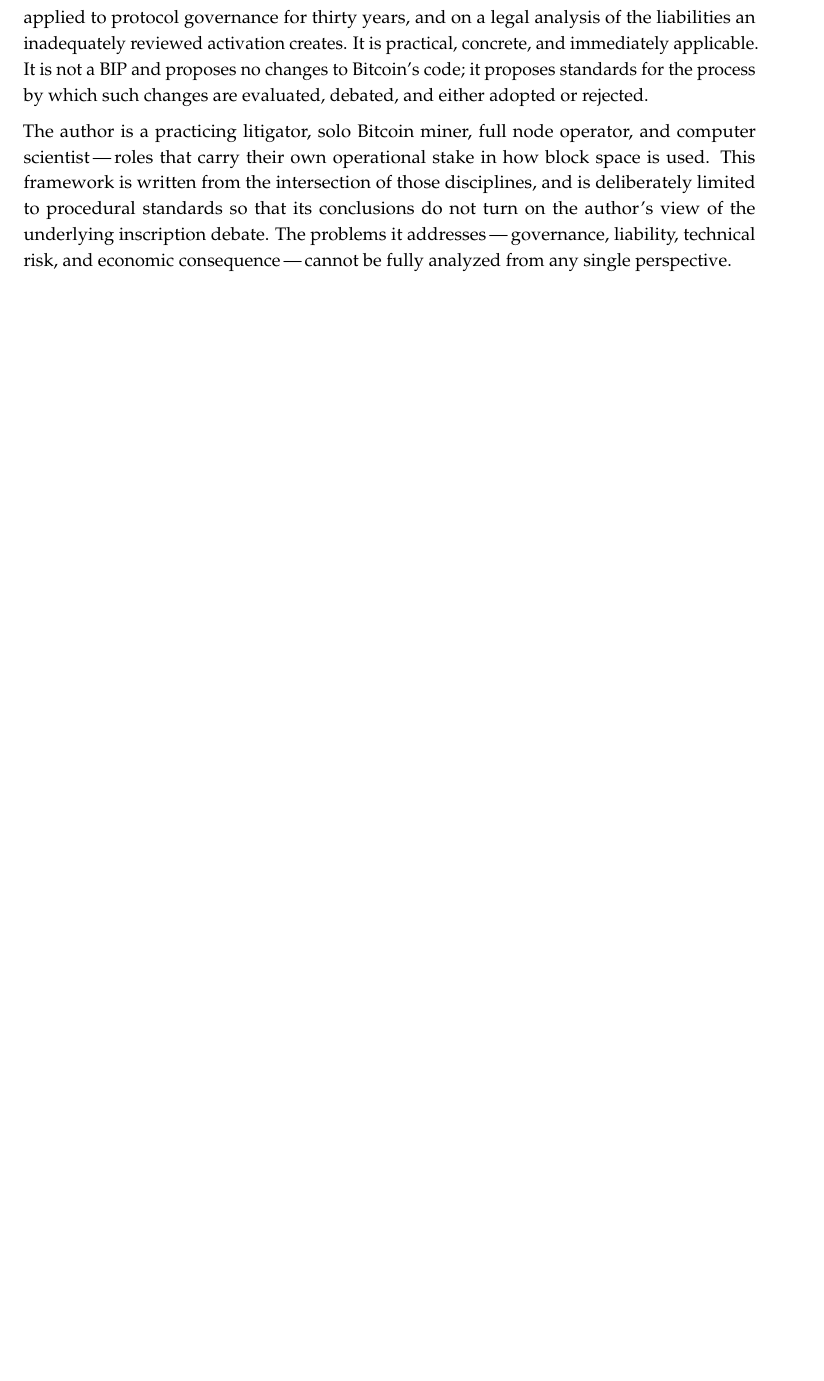
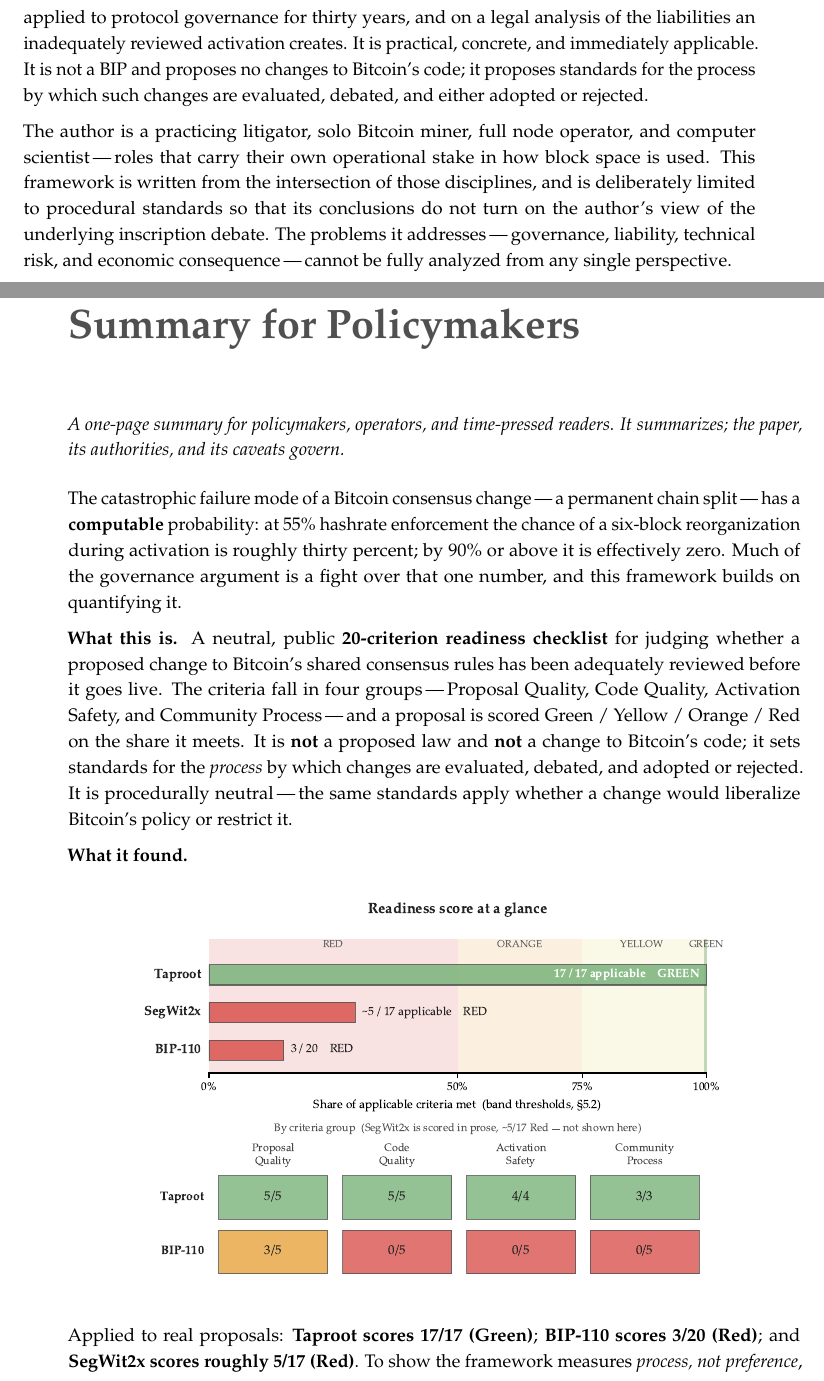
Before and after one commit to asaffulks/consensus-change-standards, a LaTeX thesis (LaTeX/consensus_change_standards.tex): part of page 10 of 96 before the commit and two parts of pages 10 and 11 of 98 after it, the two joined at a grey line, cut so that both start at the same text, the shorter picture padded with empty space. Compiled offline with pdfLaTeX.

Commit message:
v4: one doc — fold the executive brief in as a front-matter Summary for Policymakers; fix Fig 5.1, Fig 4.2, and the §4.1 flow
- Retire the standalone executive-brief PDF; its content now lives as the front-matter chapter Summary for Policymakers (after the Abstract), in the TOC and PDF bookmarks. README brief link removed.
- Fig 5.1 (antitrust): widen the top node to three clean lines, move the agreement question above the branch arrows so nothing crosses, enlarge the NO/YES headers and body text.
- Fig 4.2 (routes): shorten the trigger lines so each fits inside its row; no more text spilling past the box edge.
- §4.1: move Fig 4.2 to lead the section and the worked-example box below the duty paragraph, removing the near-empty page under Negligence. Build 98 pp, 0 undefined refs, ledger unchanged.

```diff
--- a/LaTeX/consensus_change_standards.tex
+++ b/LaTeX/consensus_change_standards.tex
@@ -325,6 +325,37 @@
 
 \cleardoublepage
 
+% =========================================================================
+% SUMMARY FOR POLICYMAKERS  (the former standalone executive brief, folded in)
+% =========================================================================
+\chapter*{Summary for Policymakers}
+\phantomsection
+\addcontentsline{toc}{chapter}{Summary for Policymakers}
+\markboth{Summary for Policymakers}{Summary for Policymakers}
+
+{\itshape A one-page summary for policymakers, operators, and time-pressed readers. It summarizes; the paper, its authorities, and its caveats govern.}
+
+\vspace{8pt}
+
+The catastrophic failure mode of a Bitcoin consensus change\,---\,a permanent chain split\,---\,has a \textbf{computable} probability: at 55\% hashrate enforcement the chance of a six-block reorganization during activation is roughly thirty percent; by 90\% or above it is effectively zero. Much of the governance argument is a fight over that one number, and this framework builds on quantifying it.
+
+\textbf{What this is.} A neutral, public \textbf{20-criterion readiness checklist} for judging whether a proposed change to Bitcoin's shared consensus rules has been adequately reviewed before it goes live. The criteria fall in four groups\,---\,Proposal Quality, Code Quality, Activation Safety, and Community Process\,---\,and a proposal is scored Green / Yellow / Orange / Red on the share it meets. It is \textbf{not} a proposed law and \textbf{not} a change to Bitcoin's code; it sets standards for the \emph{process} by which changes are evaluated, debated, and adopted or rejected. It is procedurally neutral\,---\,the same standards apply whether a change would liberalize Bitcoin's policy or restrict it.
+
+\textbf{What it found.}
+
+\begin{center}
+\includegraphics[width=0.82\linewidth]{fig-5-2-scorecard.pdf}
+\end{center}
+
+\vspace{-2pt}
+Applied to real proposals: \textbf{Taproot scores 17/17 (Green)}; \textbf{BIP-110 scores 3/20 (Red)}; and \textbf{SegWit2x scores roughly 5/17 (Red)}. To show the framework measures \emph{process, not preference}, it also scores a hypothetical change the author's own mining revenue would favor\,---\,and that change scores Red too.
+
+\textbf{Why a policymaker should care.} A rushed change that ignores documented red flags is not just a technical risk\,---\,it is a \textbf{legal} one. The framework's force is \textbf{deterrence, not enforcement}: a documented Red score is a dated, public record that supplies the \emph{notice} and \emph{foreseeability} the negligence and negligent-misrepresentation theories of the legal analysis (Section~4) depend on, should a change be activated anyway and cause loss. The flip side is the protection: \textbf{following the standard is itself the defense.} Compliance is the defense; the score is the exposure.
+
+\textbf{Is it a cartel?} No. The framework \textbf{binds no one and asks for no agreement}: it publishes criteria each operator applies \emph{unilaterally} to the listing, custody, and risk decisions it already makes. Independent parallel conduct on published criteria is not a Sherman Act violation; only an actual \emph{agreement} to refuse would raise the antitrust concern\,---\,the posture the framework is designed never to form, and the model adoption language (Appendix~B) is drafted accordingly.
+
+\cleardoublepage
+
 \mainmatter
 
 % =========================================================================
```
Also changed, not shown: LaTeX/fig-4-2-routes.pdf, LaTeX/fig-4-2-routes.png, LaTeX/fig-5-1-antitrust.pdf, LaTeX/fig-5-1-antitrust.png, README.md, consensus_change_standards_brief_v4.pdf (deleted), consensus_change_standards_v4.pdf, LaTeX/consensus_change_standards.tex (16 more changed lines), 2 other files.
